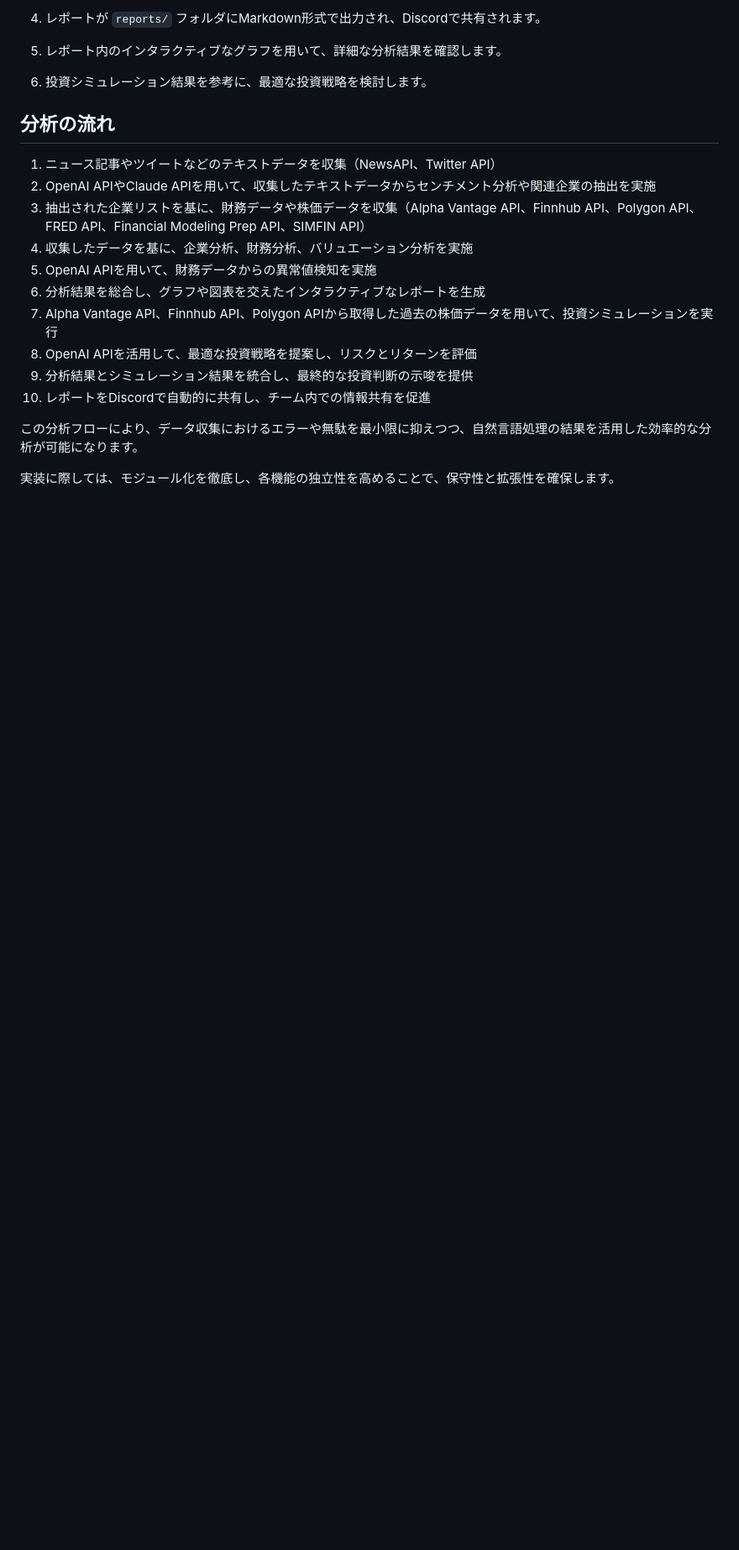
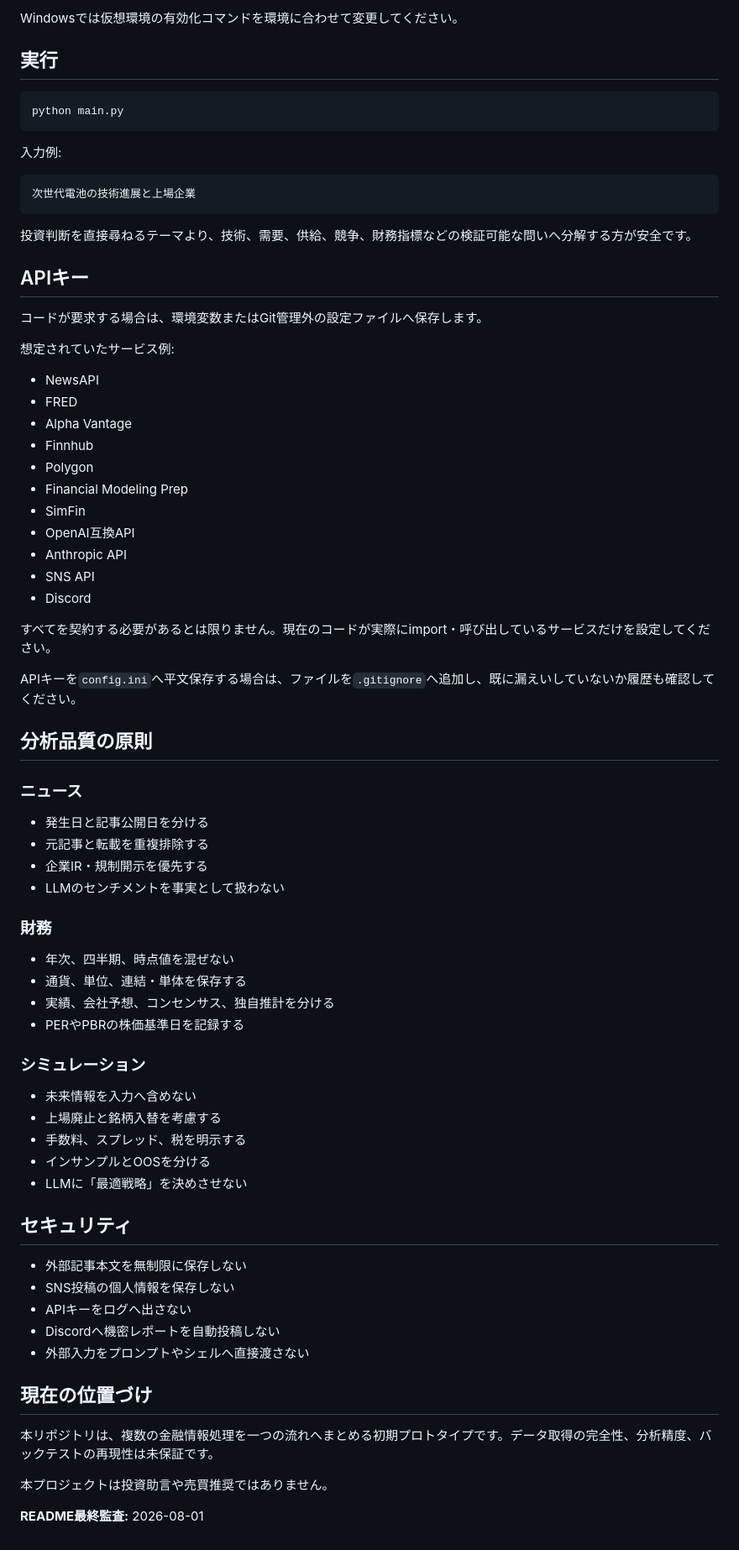
Before and after one commit to KAFKA2306/finAnalist, a Markdown page: README.md, the part around one of its changes. Shown at 84% size. Rendered like a GitHub page; blank space fills up the shorter version.

Commit message:
READMEを実装状態に合わせて日本語化

````diff
--- a/README.md
+++ b/README.md
@@ -133,21 +57,78 @@ investment_theme_analysis/
 
-4. レポートが `reports/` フォルダにMarkdown形式で出力され、Discordで共有されます。
-5. レポート内のインタラクティブなグラフを用いて、詳細な分析結果を確認します。
-6. 投資シミュレーション結果を参考に、最適な投資戦略を検討します。
+Windowsでは仮想環境の有効化コマンドを環境に合わせて変更してください。
 
-## 分析の流れ
+## 実行
 
-1. ニュース記事やツイートなどのテキストデータを収集（NewsAPI、Twitter API）
-2. OpenAI APIやClaude APIを用いて、収集したテキストデータからセンチメント分析や関連企業の抽出を実施
-3. 抽出された企業リストを基に、財務データや株価データを収集（Alpha Vantage API、Finnhub API、Polygon API、FRED API、Financial Modeling Prep API、SIMFIN API）
-4. 収集したデータを基に、企業分析、財務分析、バリュエーション分析を実施
-5. OpenAI APIを用いて、財務データからの異常値検知を実施
-6. 分析結果を総合し、グラフや図表を交えたインタラクティブなレポートを生成
-7. Alpha Vantage API、Finnhub API、Polygon APIから取得した過去の株価データを用いて、投資シミュレーションを実行
-8. OpenAI APIを活用して、最適な投資戦略を提案し、リスクとリターンを評価
-9. 分析結果とシミュレーション結果を統合し、最終的な投資判断の示唆を提供
-10. レポートをDiscordで自動的に共有し、チーム内での情報共有を促進
+```bash
+python main.py
+```
 
-この分析フローにより、データ収集におけるエラーや無駄を最小限に抑えつつ、自然言語処理の結果を活用した効率的な分析が可能になります。
+入力例:
 
-実装に際しては、モジュール化を徹底し、各機能の独立性を高めることで、保守性と拡張性を確保します。
+```text
+次世代電池の技術進展と上場企業
+```
+
+投資判断を直接尋ねるテーマより、技術、需要、供給、競争、財務指標などの検証可能な問いへ分解する方が安全です。
+
+## APIキー
+
+コードが要求する場合は、環境変数またはGit管理外の設定ファイルへ保存します。
+
+想定されていたサービス例:
+
+- NewsAPI
+- FRED
+- Alpha Vantage
+- Finnhub
+- Polygon
+- Financial Modeling Prep
+- SimFin
+- OpenAI互換API
+- Anthropic API
+- SNS API
+- Discord
+
+すべてを契約する必要があるとは限りません。現在のコードが実際にimport・呼び出しているサービスだけを設定してください。
+
+APIキーを`config.ini`へ平文保存する場合は、ファイルを`.gitignore`へ追加し、既に漏えいしていないか履歴も確認してください。
+
+## 分析品質の原則
+
+### ニュース
+
+- 発生日と記事公開日を分ける
+- 元記事と転載を重複排除する
+- 企業IR・規制開示を優先する
+- LLMのセンチメントを事実として扱わない
+
+### 財務
+
+- 年次、四半期、時点値を混ぜない
+- 通貨、単位、連結・単体を保存する
+- 実績、会社予想、コンセンサス、独自推計を分ける
+- PERやPBRの株価基準日を記録する
+
+### シミュレーション
+
+- 未来情報を入力へ含めない
+- 上場廃止と銘柄入替を考慮する
+- 手数料、スプレッド、税を明示する
+- インサンプルとOOSを分ける
+- LLMに「最適戦略」を決めさせない
+
+## セキュリティ
+
+- 外部記事本文を無制限に保存しない
+- SNS投稿の個人情報を保存しない
+- APIキーをログへ出さない
+- Discordへ機密レポートを自動投稿しない
+- 外部入力をプロンプトやシェルへ直接渡さない
+
+## 現在の位置づけ
+
+本リポジトリは、複数の金融情報処理を一つの流れへまとめる初期プロトタイプです。データ取得の完全性、分析精度、バックテストの再現性は未保証です。
+
+本プロジェクトは投資助言や売買推奨ではありません。
+
+**README最終監査:** 2026-08-01
````
Also changed, not shown: other parts of README.md (+42 -118 lines).
